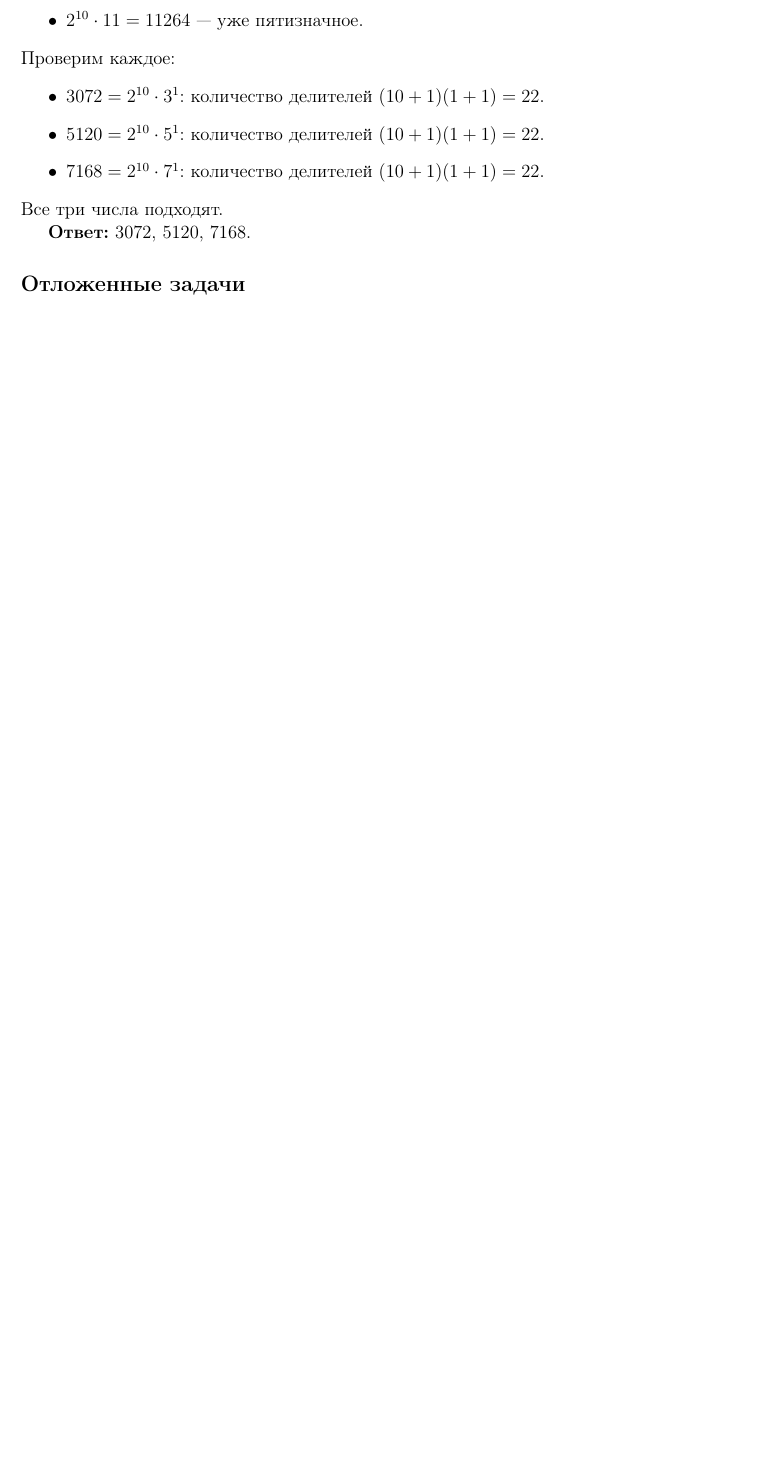
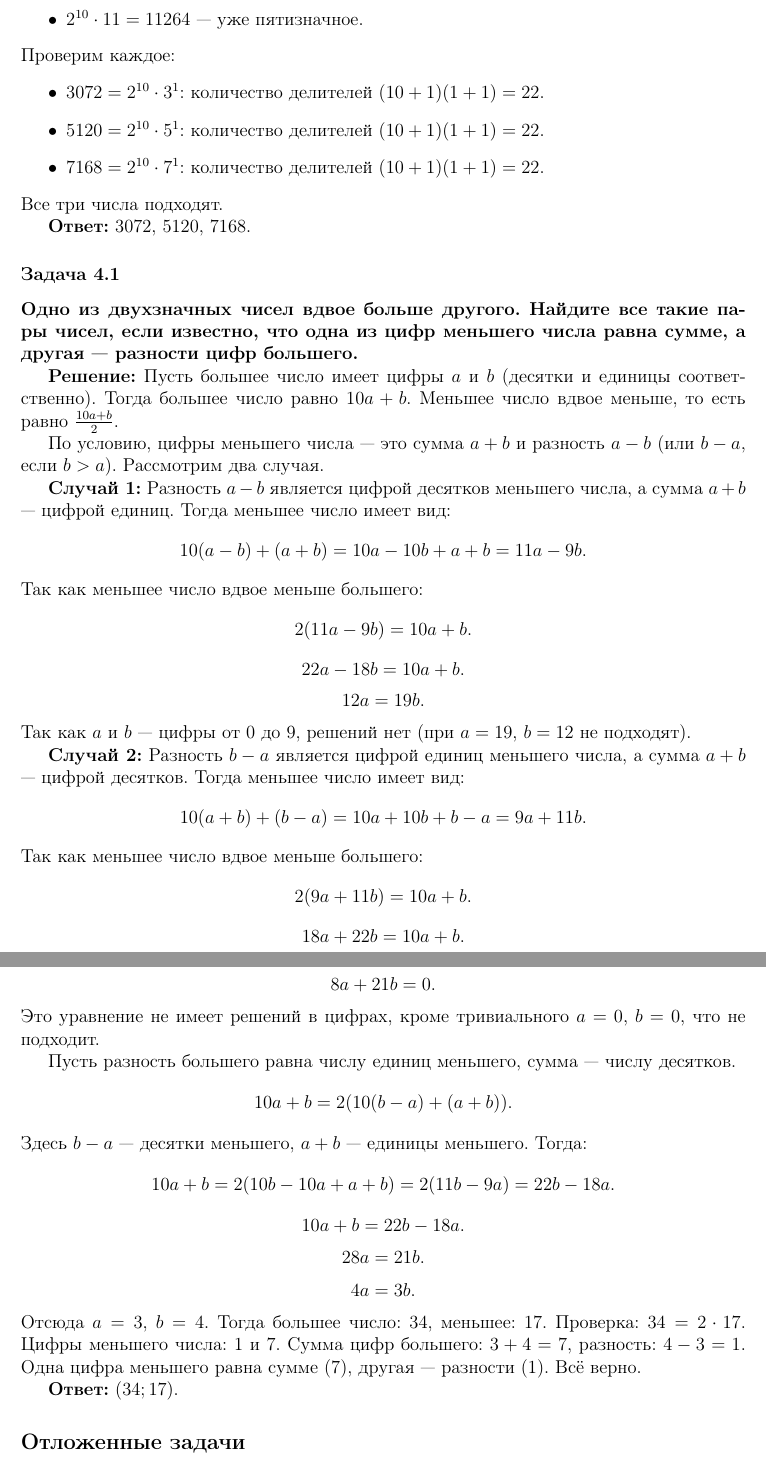
Before and after one commit to kuznetsovvj/education, a LaTeX document (mathbook/wolfson-divisibility/solutions-wolfson-divisivility-ex.tex): part of page 11 of 11 before the commit and two parts of pages 11 and 12 of 12 after it, the two joined at a grey line, cut so that both start at the same text, the shorter picture padded with empty space. Compiled offline with pdfLaTeX.

Commit message:
Вольфсон. Задачник 4.1

```diff
--- a/mathbook/wolfson-divisibility/solutions-wolfson-divisivility-ex.tex
+++ b/mathbook/wolfson-divisibility/solutions-wolfson-divisivility-ex.tex
@@ -601,6 +601,67 @@ $22 = 2 \cdot 11$. Значит, у искомого числа в канони
 
 \textbf{Ответ:} 3072, 5120, 7168.
 
+\subsubsection*{Задача 4.1}
+\textbf{Одно из двухзначных чисел вдвое больше другого. Найдите все такие пары чисел, если известно, что одна из цифр меньшего числа равна сумме, а другая — разности цифр большего.}
+
+\textbf{Решение:}
+Пусть большее число имеет цифры $a$ и $b$ (десятки и единицы соответственно). Тогда большее число равно $10a + b$. Меньшее число вдвое меньше, то есть равно $\frac{10a + b}{2}$.
+
+По условию, цифры меньшего числа — это сумма $a+b$ и разность $a-b$ (или $b-a$, если $b > a$). Рассмотрим два случая.
+
+\textbf{Случай 1:} Разность $a-b$ является цифрой десятков меньшего числа, а сумма $a+b$ — цифрой единиц. Тогда меньшее число имеет вид:
+\[
+10(a-b) + (a+b) = 10a - 10b + a + b = 11a - 9b.
+\]
+Так как меньшее число вдвое меньше большего:
+\[
+2(11a - 9b) = 10a + b.
+\]
+\[
+22a - 18b = 10a + b.
+\]
+\[
+12a = 19b.
+\]
+Так как $a$ и $b$ — цифры от 0 до 9, решений нет (при $a=19$, $b=12$ не подходят).
+
+\textbf{Случай 2:} Разность $b-a$ является цифрой единиц меньшего числа, а сумма $a+b$ — цифрой десятков. Тогда меньшее число имеет вид:
+\[
+10(a+b) + (b-a) = 10a + 10b + b - a = 9a + 11b.
+\]
+Так как меньшее число вдвое меньше большего:
+\[
+2(9a + 11b) = 10a + b.
+\]
+\[
+18a + 22b = 10a + b.
+\]
+\[
+8a + 21b = 0.
+\]
+Это уравнение не имеет решений в цифрах, кроме тривиального $a=0$, $b=0$, что не подходит.
+
+Пусть разность большего равна числу единиц меньшего, сумма — числу десятков.
+\[
+10a + b = 2(10(b-a) + (a+b)).
+\]
+Здесь $b-a$ — десятки меньшего, $a+b$ — единицы меньшего. Тогда:
+\[
+10a + b = 2(10b - 10a + a + b) = 2(11b - 9a) = 22b - 18a.
+\]
+\[
+10a + b = 22b - 18a.
+\]
+\[
+28a = 21b.
+\]
+\[
+4a = 3b.
+\]
+Отсюда $a = 3$, $b = 4$. Тогда большее число: $34$, меньшее: $17$. Проверка: $34 = 2 \cdot 17$. Цифры меньшего числа: 1 и 7. Сумма цифр большего: $3+4=7$, разность: $4-3=1$. Одна цифра меньшего равна сумме (7), другая — разности (1). Всё верно.
+
+\textbf{Ответ:} $(34; 17)$.
+
 \subsection*{Отложенные задачи}
 
 \subsubsection*{Задача 2.6}
```
